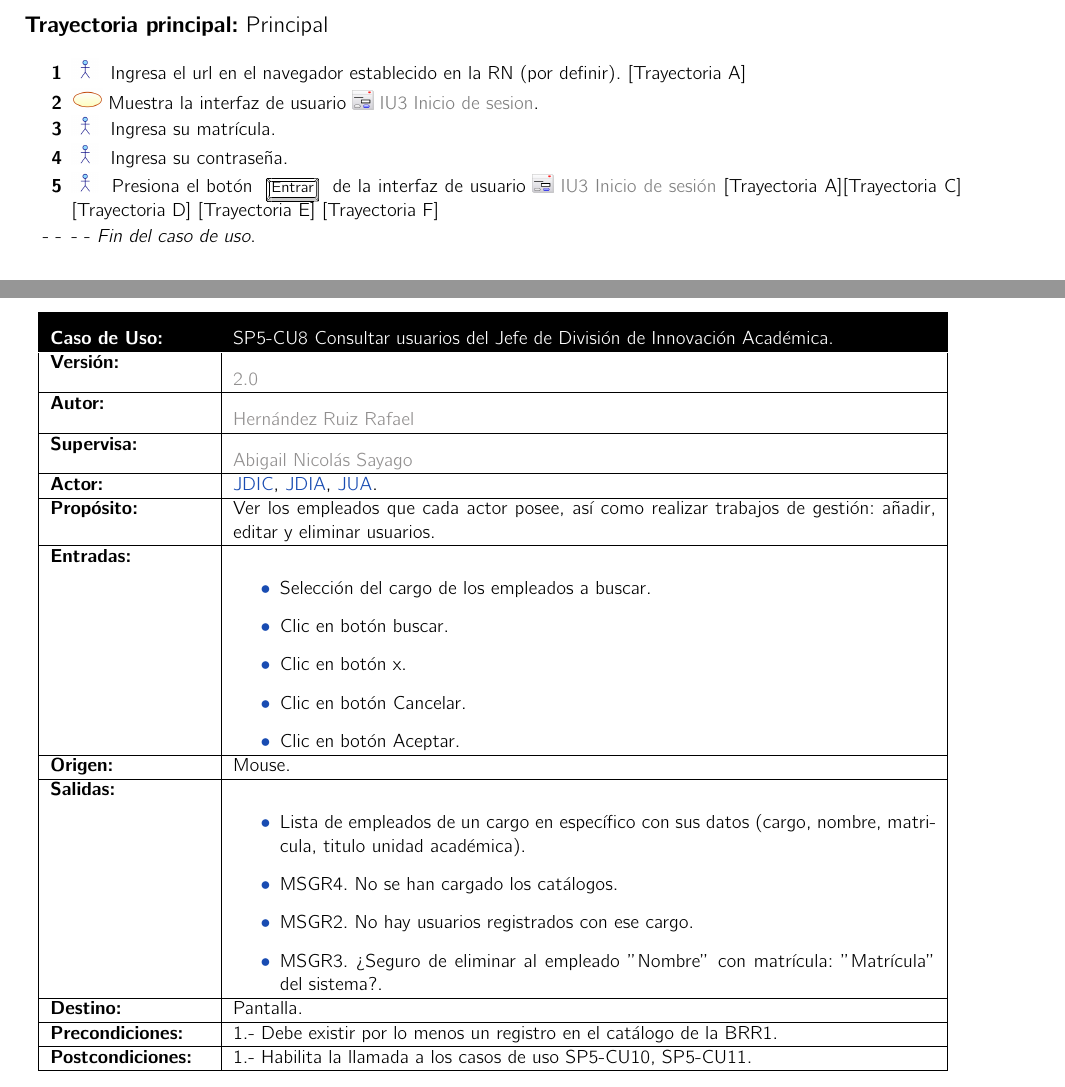
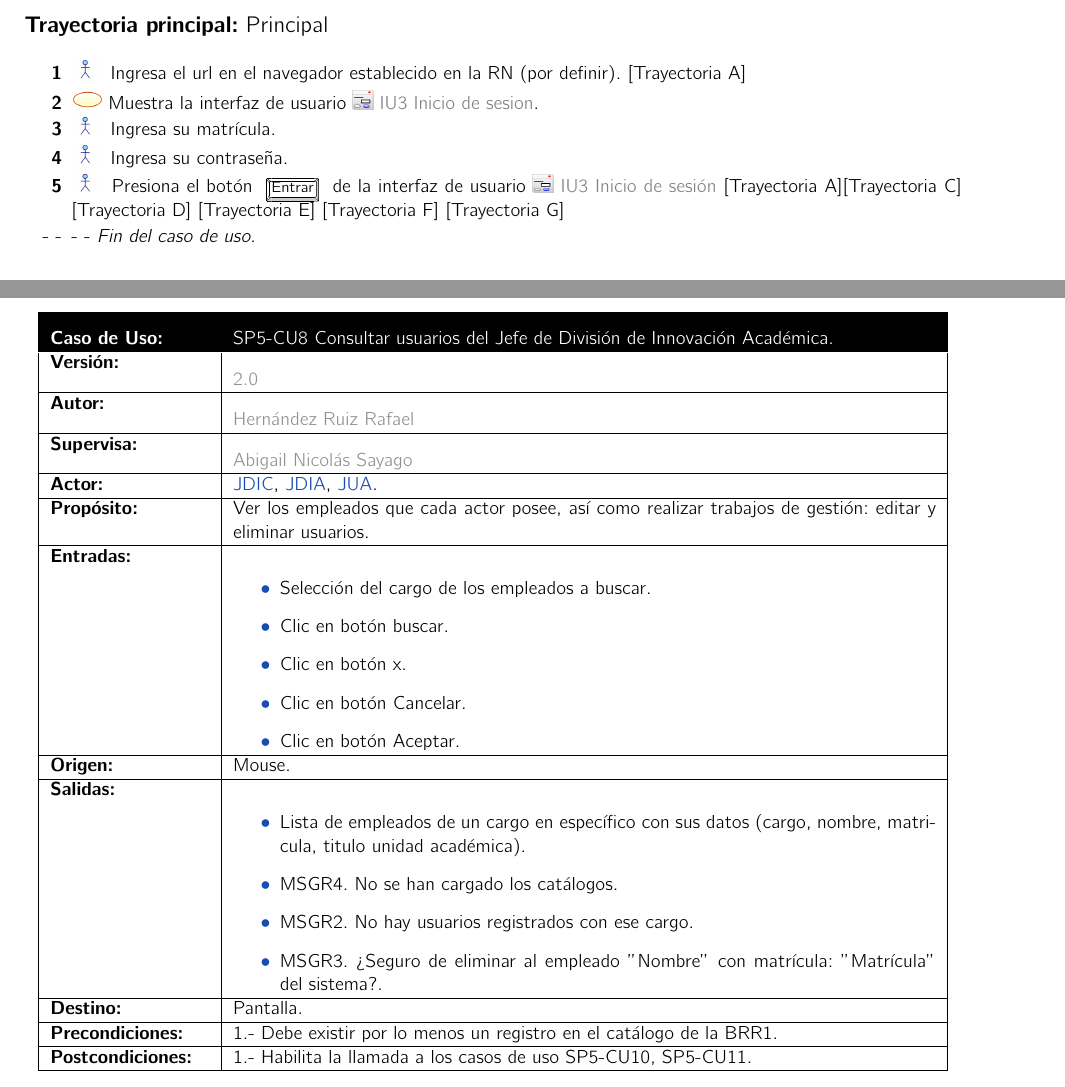
Before and after one commit to SoftwareEngineerESCOM/IngSof, a LaTeX book (Plantilla-CasosUso/main.tex, which reads Plantilla-CasosUso/DCU/SP5-CU1.tex, Plantilla-CasosUso/DCU/SP5-CU8.tex): two parts of pages 7 and 9 of 15, joined at a grey line, cut so that both start at the same text. Compiled offline with pdfLaTeX.

Commit message:
Correcciones en trayectorias

```diff
--- a/Plantilla-CasosUso/DCU/SP5-CU1.tex
+++ b/Plantilla-CasosUso/DCU/SP5-CU1.tex
@@ -49,7 +49,7 @@
     \UCpaso Muestra la interfaz de usuario \IUref{IU3}{Inicio de sesion}.
     \UCpaso[\UCactor] Ingresa su matrícula.
     \UCpaso[\UCactor] Ingresa su contraseña.
-    \UCpaso[\UCactor] Presiona el botón \IUbutton{Entrar} de la interfaz de usuario \IUref{IU3}{Inicio de sesión}  [Trayectoria A][Trayectoria C] [Trayectoria D] [Trayectoria E] [Trayectoria F]
+    \UCpaso[\UCactor] Presiona el botón \IUbutton{Entrar} de la interfaz de usuario \IUref{IU3}{Inicio de sesión}  [Trayectoria A][Trayectoria C] [Trayectoria D] [Trayectoria E] [Trayectoria F] [Trayectoria G]
 \end{UCtrayectoria}
 
 %------------------------ CU TRAYECTORIA ALTERNARIVA A -------------------------
--- a/Plantilla-CasosUso/DCU/SP5-CU8.tex
+++ b/Plantilla-CasosUso/DCU/SP5-CU8.tex
@@ -5,7 +5,7 @@
         \UCitem{Autor}{\color{Gray}Hernández Ruiz Rafael}
         \UCitem{Supervisa}{\color{Gray}Abigail Nicolás Sayago}
         \UCitem{Actor}{\hyperlink{JDIC}{JDIC}, \hyperlink{JDIA}{JDIA}, \hyperlink{JUA}{JUA}.}
-        \UCitem{Propósito}{Ver los empleados que cada actor posee, así como realizar trabajos de gestión: añadir, editar y eliminar usuarios.}
+        \UCitem{Propósito}{Ver los empleados que cada actor posee, así como realizar trabajos de gestión: editar y eliminar usuarios.}
         \UCitem{Entradas}{
           \begin{itemize}
             \item Selección del cargo de los empleados a buscar.
```
Also changed, not shown: Plantilla-CasosUso/CasosUso.pdf.
